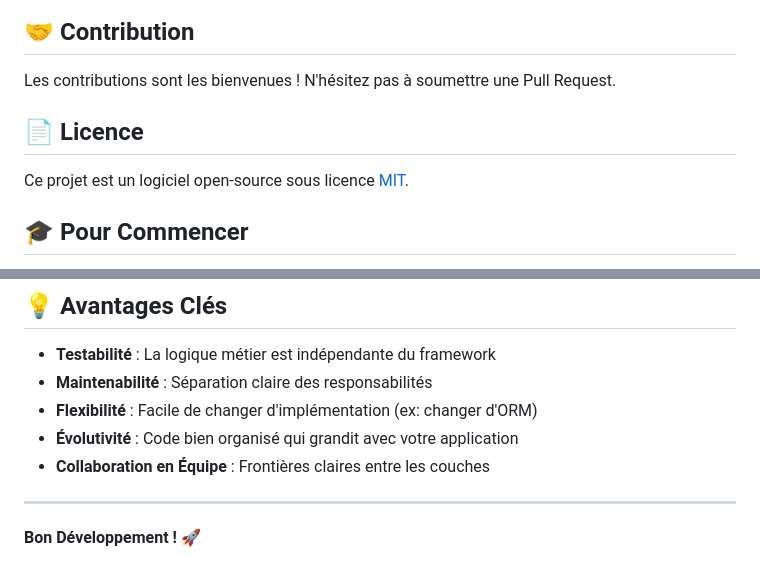
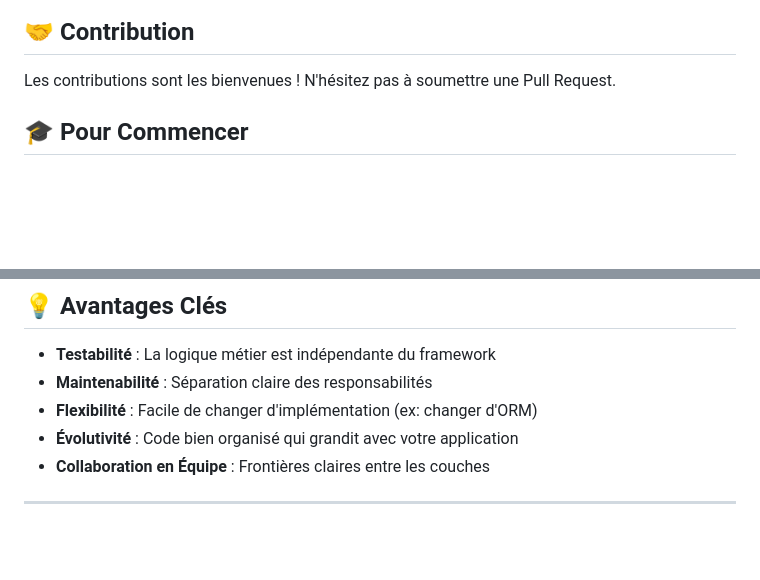
Before and after one commit to badrtairlbahrepro/skeleton-cakephp5, a Markdown page: README.md, 2 parts joined by grey strips. Rendered like a GitHub page; blank space fills up the shorter version.

```diff
--- a/README.md
+++ b/README.md
@@ -305,9 +305,6 @@ class ProductsController extends AppController
 
 Les contributions sont les bienvenues ! N'hésitez pas à soumettre une Pull Request.
 
-## 📄 Licence
-
-Ce projet est un logiciel open-source sous licence [MIT](https://opensource.org/licenses/MIT).
 
 ## 🎓 Pour Commencer
 
@@ -325,5 +322,3 @@ Ce projet est un logiciel open-source sous licence [MIT](https://opensource.org/
 - **Collaboration en Équipe** : Frontières claires entre les couches
 
 ---
-
-**Bon Développement ! 🚀**
```
